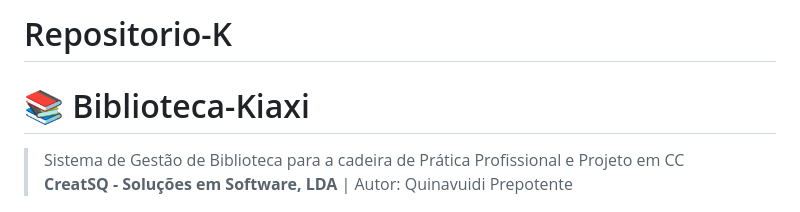
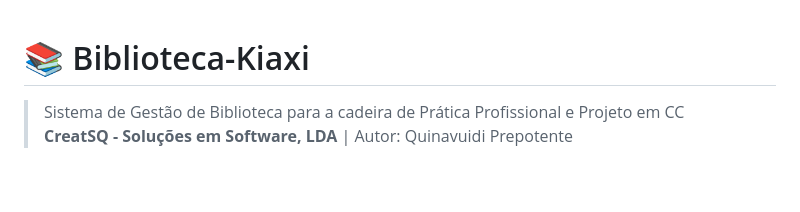
Before and after one commit to Quinavuidi/Repositorio-K, a Markdown page: README.md, the part around the change. Drawn GitHub-style; blank space fills up the shorter version.

Commit message:
Fix formatting issues in README.md

```diff
--- a/README.md
+++ b/README.md
@@ -1,4 +1,4 @@
-# Repositorio-K
+
 # 📚 Biblioteca-Kiaxi
 
 > Sistema de Gestão de Biblioteca para a cadeira de Prática Profissional e Projeto em CC
```
